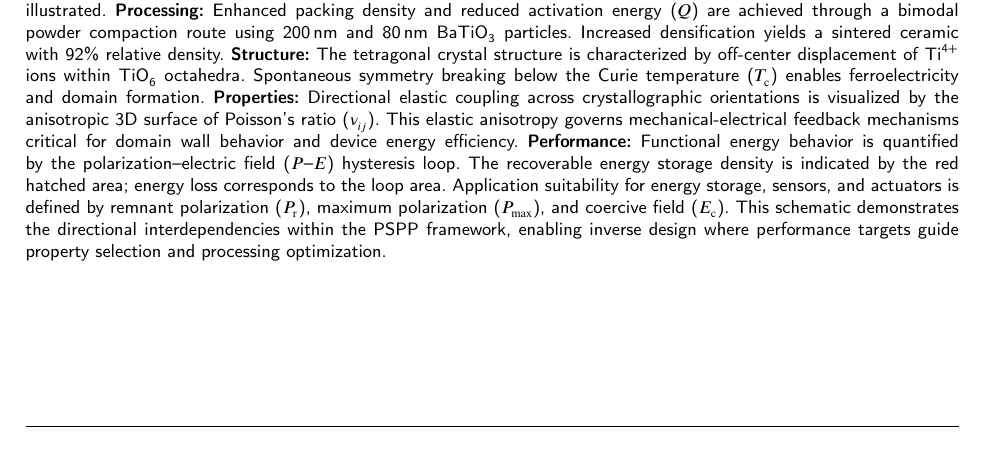
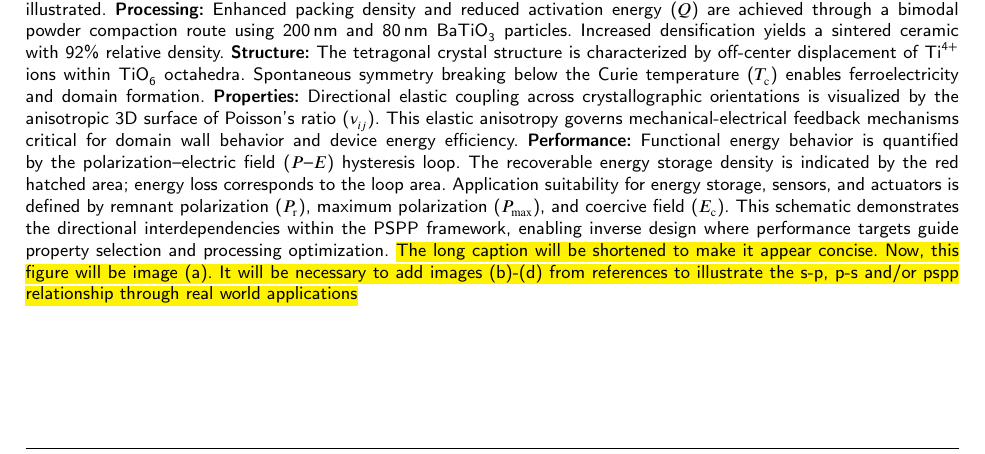
Before and after one commit to anilkunwar/materials_engineering2025a, a LaTeX paper (manuscript/main.tex): part of page 28 of 29, cut so that both start at the same text. Compiled offline with pdfLaTeX; a LaTeX package or settings file that is missing is left out.

Commit message:
Update main.tex

```diff
--- a/manuscript/main.tex
+++ b/manuscript/main.tex
@@ -346,7 +346,7 @@ The parameters $\Delta\varphi_{1,2}$ and $\Delta x_{1,2}$ denote the positive an
 \begin{figure}
     \centering
     \includegraphics[width=0.975\linewidth]{figures/Psp_Schematic}
-    \caption{Integrated \textcolor{purple}{Processing--Structure--Properties--Performance (PSPP)} schematic for tetragonal-phase \ce{BaTiO3}. Both forward (\textcolor{purple}{purple arrows}) and inverse (\textcolor{magenta}{magenta arrows}) design approaches employed in modern ferroelectric research are illustrated. \textbf{Processing:} Enhanced packing density and reduced activation energy ($Q$) are achieved through a bimodal powder compaction route using 200\,nm and 80\,nm \ce{BaTiO3} particles. Increased densification yields a sintered ceramic with 92\% relative density. \textbf{Structure:} The tetragonal crystal structure is characterized by off-center displacement of \ce{Ti^4+} ions within \ce{TiO6} octahedra. Spontaneous symmetry breaking below the Curie temperature ($T_{\mathrm{c}}$) enables ferroelectricity and domain formation. \textbf{Properties:} Directional elastic coupling across crystallographic orientations is visualized by the anisotropic 3D surface of Poisson's ratio ($\nu_{ij}$). This elastic anisotropy governs mechanical-electrical feedback mechanisms critical for domain wall behavior and device energy efficiency. \textbf{Performance:} Functional energy behavior is quantified by the polarization--electric field ($P$--$E$) hysteresis loop. The recoverable energy storage density is indicated by the red hatched area; energy loss corresponds to the loop area. Application suitability for energy storage, sensors, and actuators is defined by remnant polarization ($P_{\mathrm{r}}$), maximum polarization ($P_{\mathrm{max}}$), and coercive field ($E_{\mathrm{c}}$). This schematic demonstrates the directional interdependencies within the PSPP framework, enabling inverse design where performance targets guide property selection and processing optimization.}
+    \caption{Integrated \textcolor{purple}{Processing--Structure--Properties--Performance (PSPP)} schematic for tetragonal-phase \ce{BaTiO3}. Both forward (\textcolor{purple}{purple arrows}) and inverse (\textcolor{magenta}{magenta arrows}) design approaches employed in modern ferroelectric research are illustrated. \textbf{Processing:} Enhanced packing density and reduced activation energy ($Q$) are achieved through a bimodal powder compaction route using 200\,nm and 80\,nm \ce{BaTiO3} particles. Increased densification yields a sintered ceramic with 92\% relative density. \textbf{Structure:} The tetragonal crystal structure is characterized by off-center displacement of \ce{Ti^4+} ions within \ce{TiO6} octahedra. Spontaneous symmetry breaking below the Curie temperature ($T_{\mathrm{c}}$) enables ferroelectricity and domain formation. \textbf{Properties:} Directional elastic coupling across crystallographic orientations is visualized by the anisotropic 3D surface of Poisson's ratio ($\nu_{ij}$). This elastic anisotropy governs mechanical-electrical feedback mechanisms critical for domain wall behavior and device energy efficiency. \textbf{Performance:} Functional energy behavior is quantified by the polarization--electric field ($P$--$E$) hysteresis loop. The recoverable energy storage density is indicated by the red hatched area; energy loss corresponds to the loop area. Application suitability for energy storage, sensors, and actuators is defined by remnant polarization ($P_{\mathrm{r}}$), maximum polarization ($P_{\mathrm{max}}$), and coercive field ($E_{\mathrm{c}}$). This schematic demonstrates the directional interdependencies within the PSPP framework, enabling inverse design where performance targets guide property selection and processing optimization. \hl{The long caption will be shortened to make it appear concise. Now, this figure will be image (a). It will be necessary to add images (b)-(d) from references to illustrate the s-p, p-s and/or pspp relationship through real world applications}}
 \label{fig:pspp}
 \end{figure}
 
```
